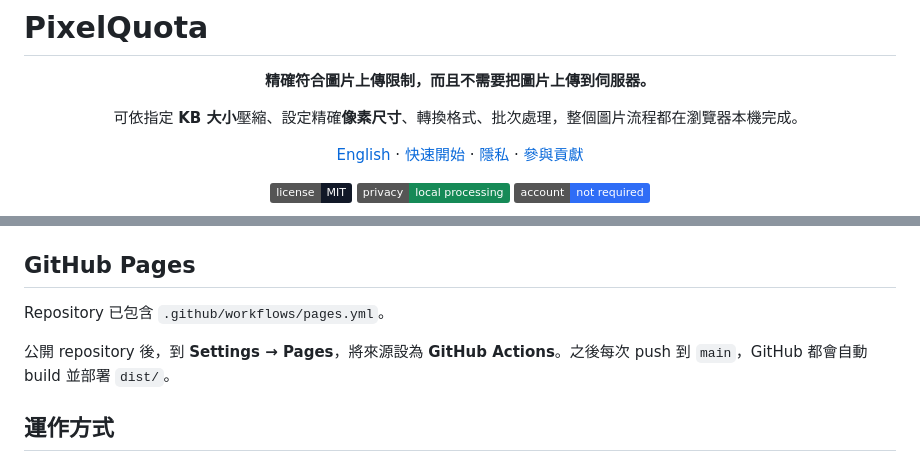
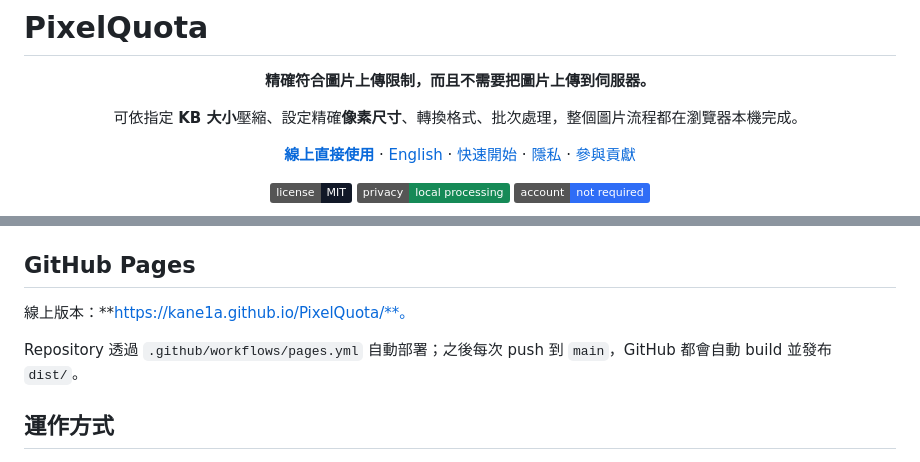
Before and after one commit to kane1a/PixelQuota, a Markdown page: README.zh-TW.md, 2 parts joined by grey strips. GitHub-like rendering; badges without logos.

Commit message:
Add live demo links to README

```diff
--- a/README.zh-TW.md
+++ b/README.zh-TW.md
@@ -6,7 +6,7 @@
 
 可依指定 **KB 大小**壓縮、設定精確**像素尺寸**、轉換格式、批次處理，整個圖片流程都在瀏覽器本機完成。
 
-[English](README.md) · [快速開始](#快速開始) · [隱私](#隱私) · [參與貢獻](CONTRIBUTING.md)
+[**線上直接使用**](https://kane1a.github.io/PixelQuota/) · [English](README.md) · [快速開始](#快速開始) · [隱私](#隱私) · [參與貢獻](CONTRIBUTING.md)
 
 ![License: MIT](https://img.shields.io/badge/license-MIT-111827.svg)
 ![Privacy: local processing](https://img.shields.io/badge/privacy-local%20processing-168a57.svg)
@@ -81,9 +81,9 @@ npm run test:e2e
 
 ## GitHub Pages
 
-Repository 已包含 `.github/workflows/pages.yml`。
+線上版本：**https://kane1a.github.io/PixelQuota/**。
 
-公開 repository 後，到 **Settings → Pages**，將來源設為 **GitHub Actions**。之後每次 push 到 `main`，GitHub 都會自動 build 並部署 `dist/`。
+Repository 透過 `.github/workflows/pages.yml` 自動部署；之後每次 push 到 `main`，GitHub 都會自動 build 並發布 `dist/`。
 
 ## 運作方式
 
```
Also changed, not shown: README.md (+3 -3 lines).
